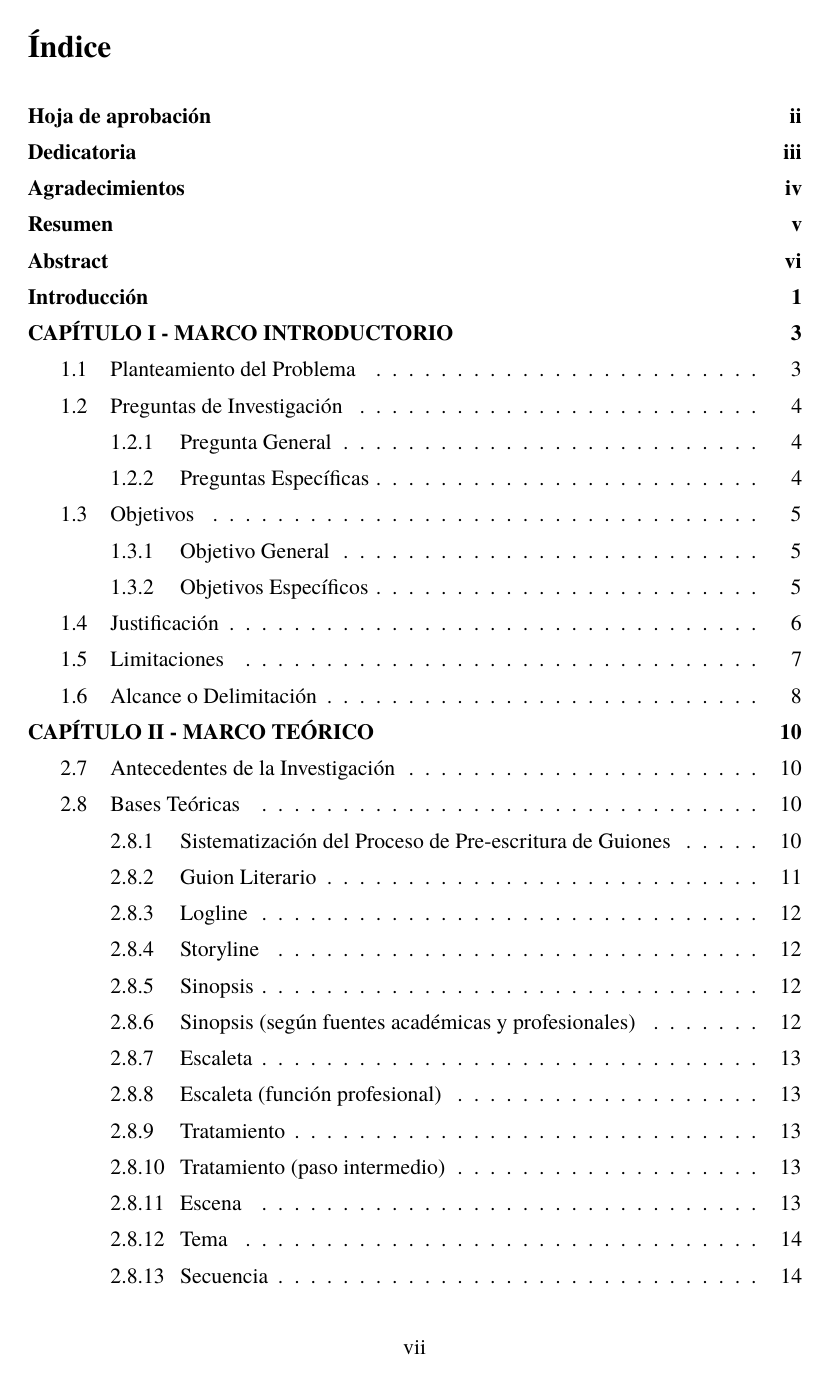
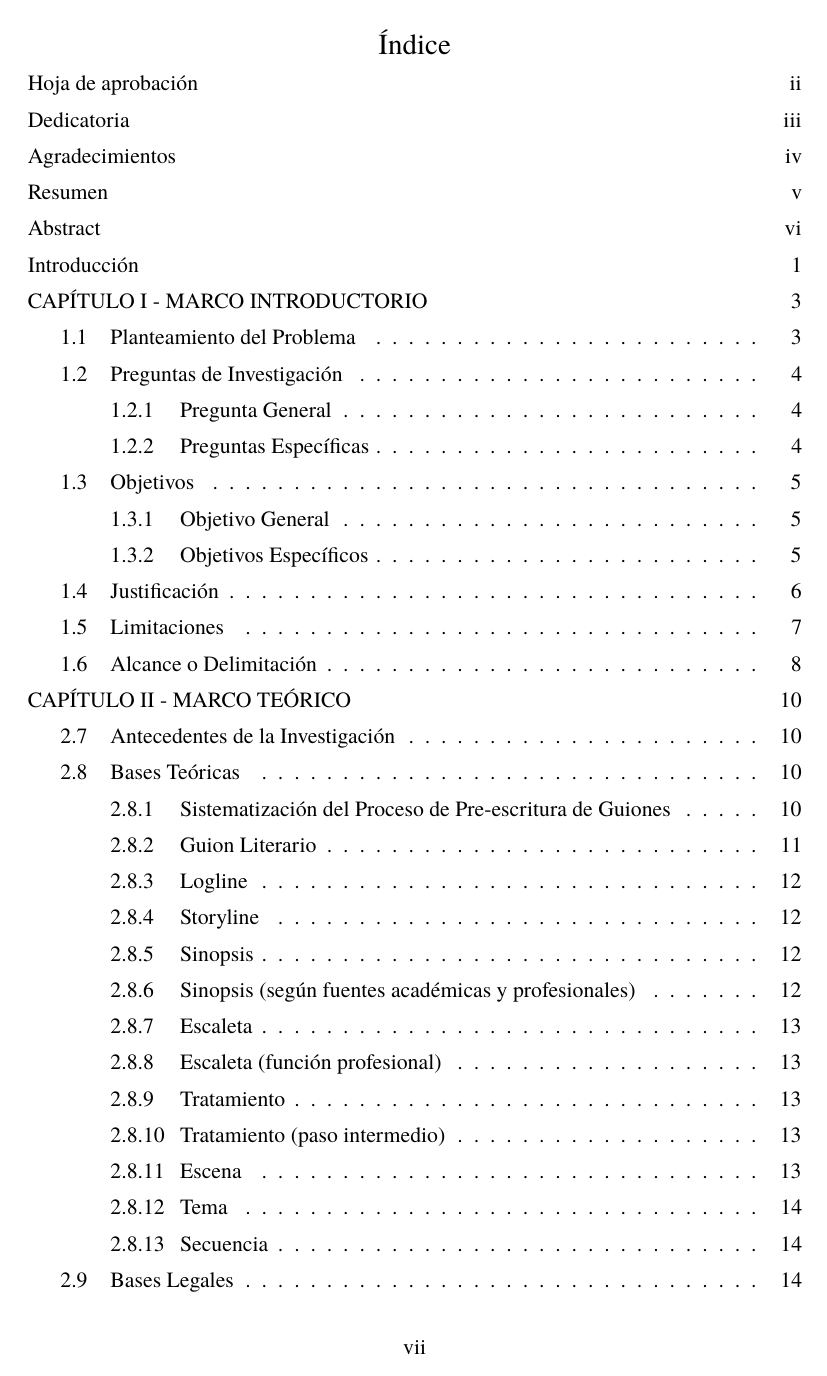
Before and after one commit to Dreamink-SNPP/BookThesis, a LaTeX document (src/Libro.tex, which reads src/config/preamble.tex): page 7 of 108. Compiled offline with LuaLaTeX.

Commit message:
Remove bold and make it center ToC titles

```diff
--- a/src/config/preamble.tex
+++ b/src/config/preamble.tex
@@ -82,16 +82,30 @@
 \setlength{\cftbeforesubsubsecskip}{2pt}
 \setlength{\cftbeforefigskip}{2pt}
 
-% Espaciado antes y después del título del ToC:
+% Espaciado antes y después del título del ToC, LoF y LoT:
 \renewcommand{\cftbeforetoctitleskip}{0pt}
-\renewcommand{\cftaftertoctitleskip}{\baselineskip}
+\renewcommand{\cftaftertoctitleskip}{0pt}
+\renewcommand{\cftbeforeloftitleskip}{0pt}
+\renewcommand{\cftafterloftitleskip}{0pt}
+\renewcommand{\cftbeforelottitleskip}{0pt}
+\renewcommand{\cftafterlottitleskip}{0pt}
+\setlength{\cftbeforetabskip}{2pt}
 
-% Espaciado antes y después del título del LoF:
-\renewcommand{\cftbeforeloftitleskip}{0pt}
-\renewcommand{\cftafterloftitleskip}{\baselineskip}
-\renewcommand{\cftbeforelottitleskip}{0pt}
-\renewcommand{\cftafterlottitleskip}{\baselineskip}
-\setlength{\cftbeforetabskip}{2pt}
+% Centrar títulos del ToC, LoF y LoT (16pt, sin negrita):
+\renewcommand{\cfttoctitlefont}{\hfill\normalfont\fontsize{16}{19.2}\selectfont}
+\renewcommand{\cftaftertoctitle}{\hfill}
+\renewcommand{\cftloftitlefont}{\hfill\normalfont\fontsize{16}{19.2}\selectfont}
+\renewcommand{\cftafterloftitle}{\hfill}
+\renewcommand{\cftlottitlefont}{\hfill\normalfont\fontsize{16}{19.2}\selectfont}
+\renewcommand{\cftafterlottitle}{\hfill}
+
+% Remover negrita de las entradas del ToC, LoF y LoT:
+\renewcommand{\cftsecfont}{\normalfont}
+\renewcommand{\cftsecpagefont}{\normalfont}
+\renewcommand{\cftfigfont}{\normalfont}
+\renewcommand{\cftfigpagefont}{\normalfont}
+\renewcommand{\cfttabfont}{\normalfont}
+\renewcommand{\cfttabpagefont}{\normalfont}
 
 % Renombrar títulos de listas:
 \addto\captionsspanish{\renewcommand{\listfigurename}{Lista de gráficos}}
```
